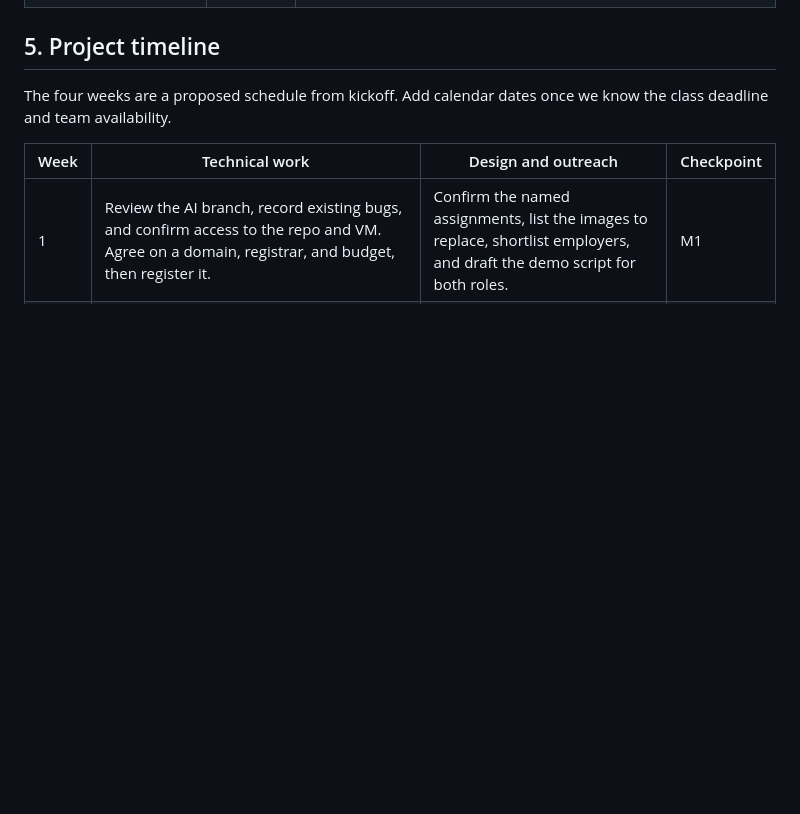
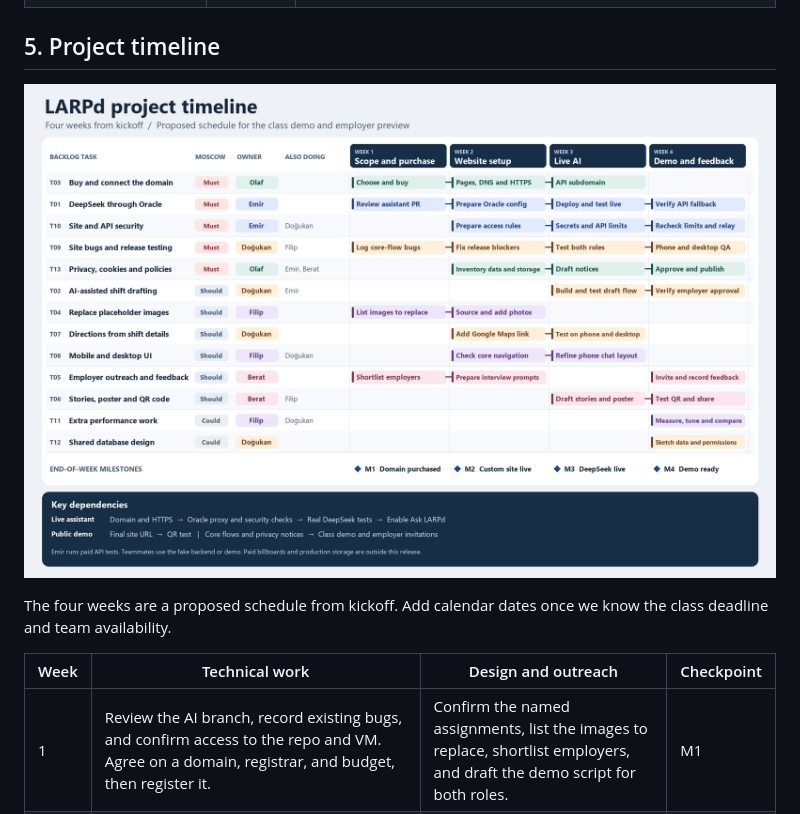
Before and after one commit to nexicv/jobex, a Markdown page: project_plan.md, the part around the change. GitHub-like rendering; pictures changed too: assets/larpd-gantt.png (added); blank space fills up the shorter version.

Commit message:
Add Gantt chart to the LARPd project plan

```diff
--- a/project_plan.md
+++ b/project_plan.md
@@ -84,6 +84,8 @@ For T02, Doğukan prepares the draft flow and test cases. Emir runs the tests th
 
 ## 5. Project timeline
 
+![Four-week LARPd Gantt chart with tasks, owners, and milestones](assets/larpd-gantt.png)
+
 The four weeks are a proposed schedule from kickoff. Add calendar dates once we know the class deadline and team availability.
 
 | Week | Technical work | Design and outreach | Checkpoint |
```
